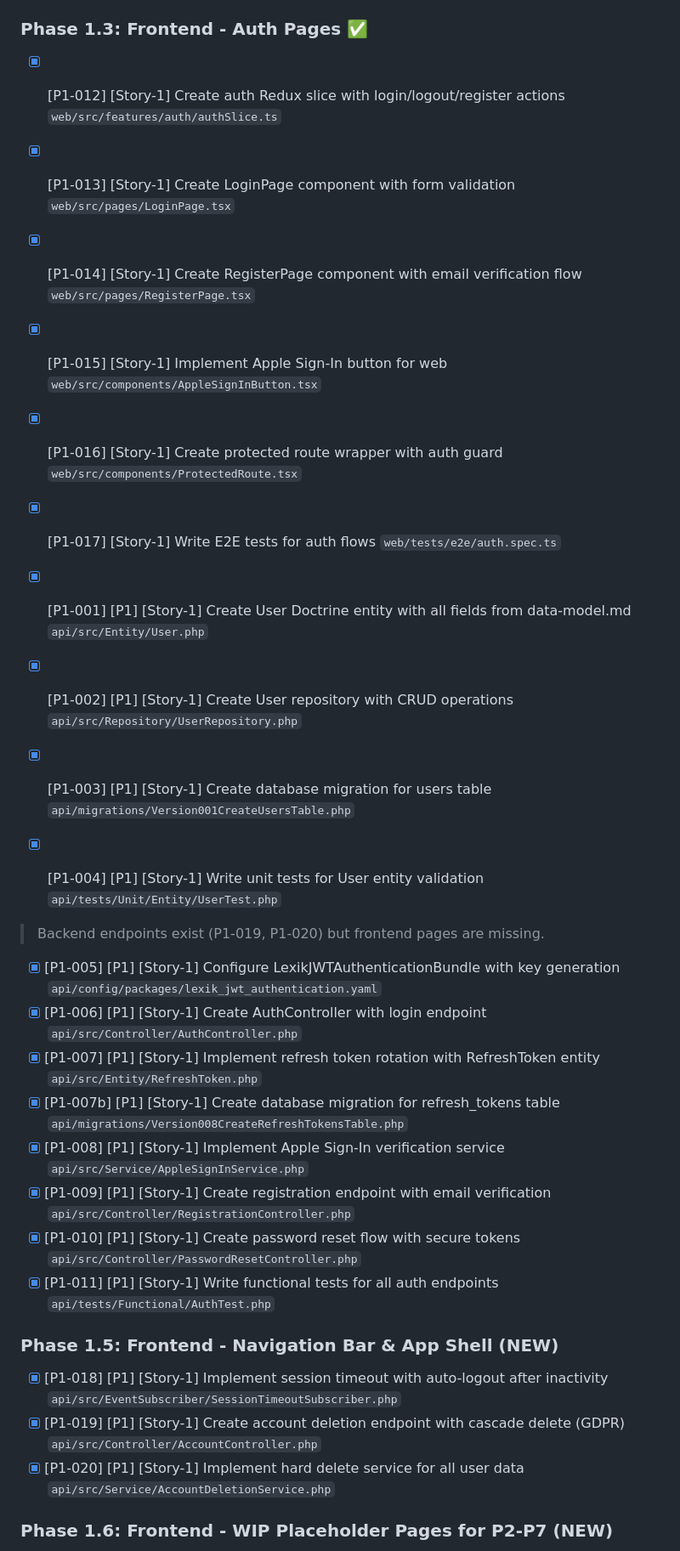
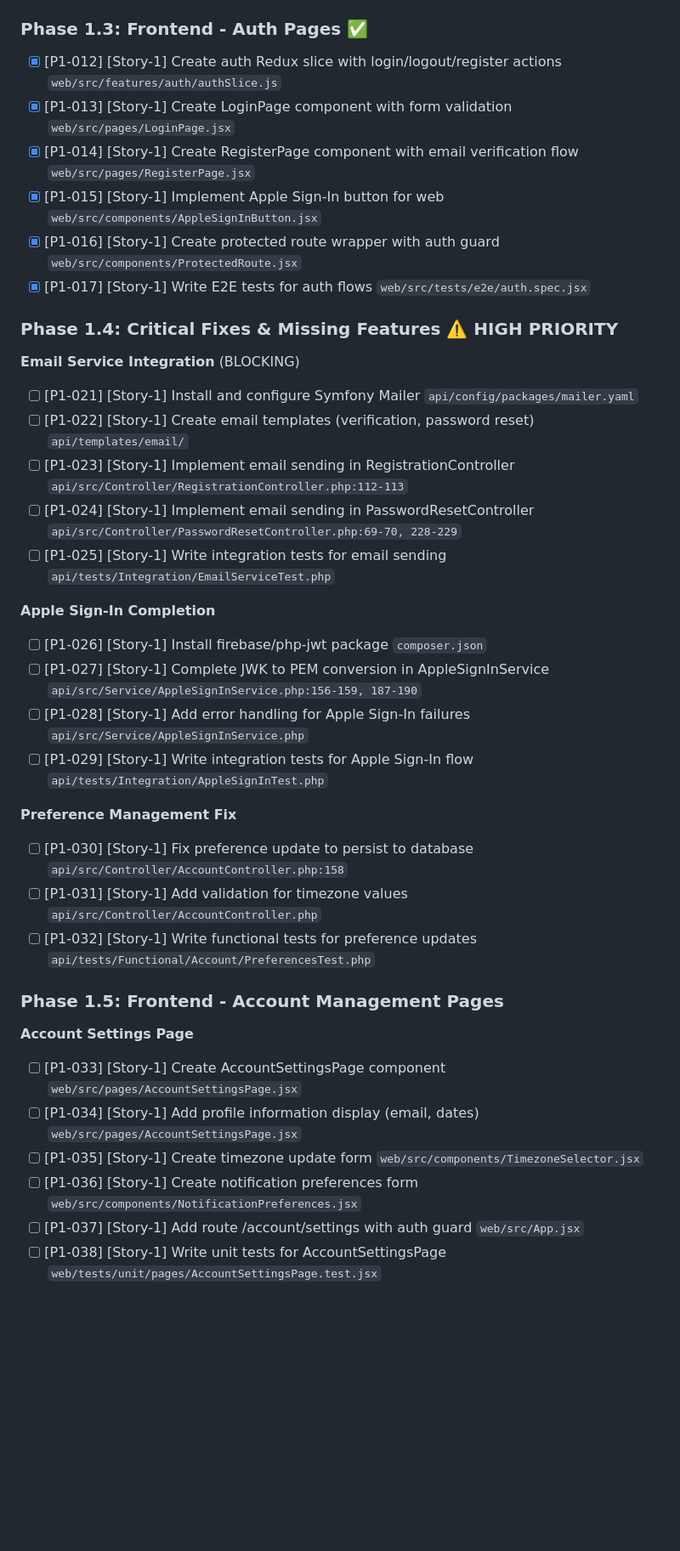
Before and after one commit to l3toII/todoDemo, a Markdown page: specs/001-gtd-todo-app/tasks.md, the part around one of its changes. Shown at 85% size. Drawn GitHub-style; blank space fills up the shorter version.

```diff
--- a/specs/001-gtd-todo-app/tasks.md
+++ b/specs/001-gtd-todo-app/tasks.md
@@ -126,34 +126,40 @@ Per Constitution XVI, all features MUST be tracked as GitHub issues BEFORE imple
 
 ### Phase 1.3: Frontend - Auth Pages ✅
 
-- [X] [P1-012] [Story-1] Create auth Redux slice with login/logout/register actions `web/src/features/auth/authSlice.ts`
-- [X] [P1-013] [Story-1] Create LoginPage component with form validation `web/src/pages/LoginPage.tsx`
-- [X] [P1-014] [Story-1] Create RegisterPage component with email verification flow `web/src/pages/RegisterPage.tsx`
-- [X] [P1-015] [Story-1] Implement Apple Sign-In button for web `web/src/components/AppleSignInButton.tsx`
-- [X] [P1-016] [Story-1] Create protected route wrapper with auth guard `web/src/components/ProtectedRoute.tsx`
-- [X] [P1-017] [Story-1] Write E2E tests for auth flows `web/tests/e2e/auth.spec.ts`
+- [X] [P1-012] [Story-1] Create auth Redux slice with login/logout/register actions `web/src/features/auth/authSlice.js`
+- [X] [P1-013] [Story-1] Create LoginPage component with form validation `web/src/pages/LoginPage.jsx`
+- [X] [P1-014] [Story-1] Create RegisterPage component with email verification flow `web/src/pages/RegisterPage.jsx`
+- [X] [P1-015] [Story-1] Implement Apple Sign-In button for web `web/src/components/AppleSignInButton.jsx`
+- [X] [P1-016] [Story-1] Create protected route wrapper with auth guard `web/src/components/ProtectedRoute.jsx`
+- [X] [P1-017] [Story-1] Write E2E tests for auth flows `web/src/tests/e2e/auth.spec.jsx`
 
-- [X] [P1-001] [P1] [Story-1] Create User Doctrine entity with all fields from data-model.md `api/src/Entity/User.php`
-- [X] [P1-002] [P1] [Story-1] Create User repository with CRUD operations `api/src/Repository/UserRepository.php`
-- [X] [P1-003] [P1] [Story-1] Create database migration for users table `api/migrations/Version001CreateUsersTable.php`
-- [X] [P1-004] [P1] [Story-1] Write unit tests for User entity validation `api/tests/Unit/Entity/UserTest.php`
+### Phase 1.4: Critical Fixes & Missing Features ⚠️ HIGH PRIORITY
 
-> Backend endpoints exist (P1-019, P1-020) but frontend pages are missing.
+**Email Service Integration** (BLOCKING)
+- [ ] [P1-021] [Story-1] Install and configure Symfony Mailer `api/config/packages/mailer.yaml`
+- [ ] [P1-022] [Story-1] Create email templates (verification, password reset) `api/templates/email/`
+- [ ] [P1-023] [Story-1] Implement email sending in RegistrationController `api/src/Controller/RegistrationController.php:112-113`
+- [ ] [P1-024] [Story-1] Implement email sending in PasswordResetController `api/src/Controller/PasswordResetController.php:69-70, 228-229`
+- [ ] [P1-025] [Story-1] Write integration tests for email sending `api/tests/Integration/EmailServiceTest.php`
 
-- [X] [P1-005] [P1] [Story-1] Configure LexikJWTAuthenticationBundle with key generation `api/config/packages/lexik_jwt_authentication.yaml`
-- [X] [P1-006] [P1] [Story-1] Create AuthController with login endpoint `api/src/Controller/AuthController.php`
-- [X] [P1-007] [P1] [Story-1] Implement refresh token rotation with RefreshToken entity `api/src/Entity/RefreshToken.php`
-- [X] [P1-007b] [P1] [Story-1] Create database migration for refresh_tokens table `api/migrations/Version008CreateRefreshTokensTable.php`
-- [X] [P1-008] [P1] [Story-1] Implement Apple Sign-In verification service `api/src/Service/AppleSignInService.php`
-- [X] [P1-009] [P1] [Story-1] Create registration endpoint with email verification `api/src/Controller/RegistrationController.php`
-- [X] [P1-010] [P1] [Story-1] Create password reset flow with secure tokens `api/src/Controller/PasswordResetController.php`
-- [X] [P1-011] [P1] [Story-1] Write functional tests for all auth endpoints `api/tests/Functional/AuthTest.php`
+**Apple Sign-In Completion**
+- [ ] [P1-026] [Story-1] Install firebase/php-jwt package `composer.json`
+- [ ] [P1-027] [Story-1] Complete JWK to PEM conversion in AppleSignInService `api/src/Service/AppleSignInService.php:156-159, 187-190`
+- [ ] [P1-028] [Story-1] Add error handling for Apple Sign-In failures `api/src/Service/AppleSignInService.php`
+- [ ] [P1-029] [Story-1] Write integration tests for Apple Sign-In flow `api/tests/Integration/AppleSignInTest.php`
 
-### Phase 1.5: Frontend - Navigation Bar & App Shell (NEW)
+**Preference Management Fix**
+- [ ] [P1-030] [Story-1] Fix preference update to persist to database `api/src/Controller/AccountController.php:158`
+- [ ] [P1-031] [Story-1] Add validation for timezone values `api/src/Controller/AccountController.php`
+- [ ] [P1-032] [Story-1] Write functional tests for preference updates `api/tests/Functional/Account/PreferencesTest.php`
 
-- [X] [P1-018] [P1] [Story-1] Implement session timeout with auto-logout after inactivity `api/src/EventSubscriber/SessionTimeoutSubscriber.php`
-- [X] [P1-019] [P1] [Story-1] Create account deletion endpoint with cascade delete (GDPR) `api/src/Controller/AccountController.php`
-- [X] [P1-020] [P1] [Story-1] Implement hard delete service for all user data `api/src/Service/AccountDeletionService.php`
+### Phase 1.5: Frontend - Account Management Pages
 
-### Phase 1.6: Frontend - WIP Placeholder Pages for P2-P7 (NEW)
+**Account Settings Page**
+- [ ] [P1-033] [Story-1] Create AccountSettingsPage component `web/src/pages/AccountSettingsPage.jsx`
+- [ ] [P1-034] [Story-1] Add profile information display (email, dates) `web/src/pages/AccountSettingsPage.jsx`
+- [ ] [P1-035] [Story-1] Create timezone update form `web/src/components/TimezoneSelector.jsx`
+- [ ] [P1-036] [Story-1] Create notification preferences form `web/src/components/NotificationPreferences.jsx`
+- [ ] [P1-037] [Story-1] Add route /account/settings with auth guard `web/src/App.jsx`
+- [ ] [P1-038] [Story-1] Write unit tests for AccountSettingsPage `web/tests/unit/pages/AccountSettingsPage.test.jsx`
 
```
Also changed, not shown: other parts of specs/001-gtd-todo-app/tasks.md (+33 -10 lines).
